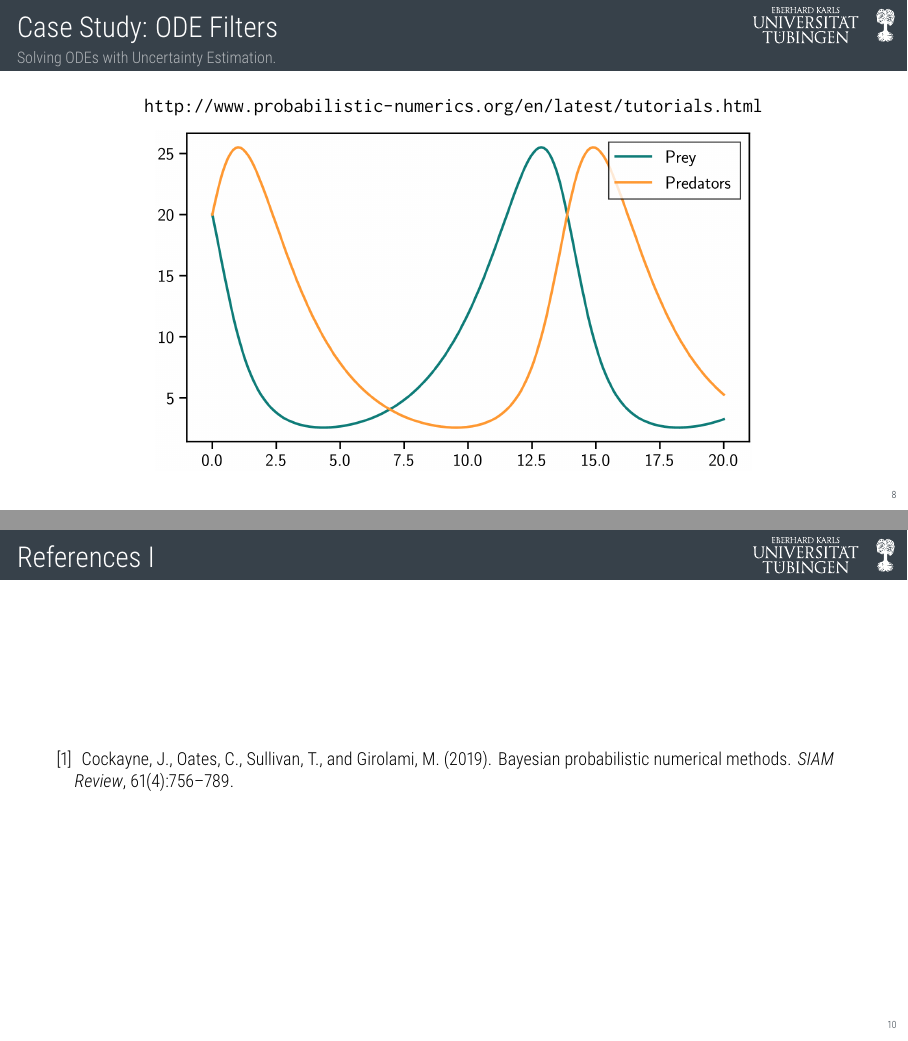
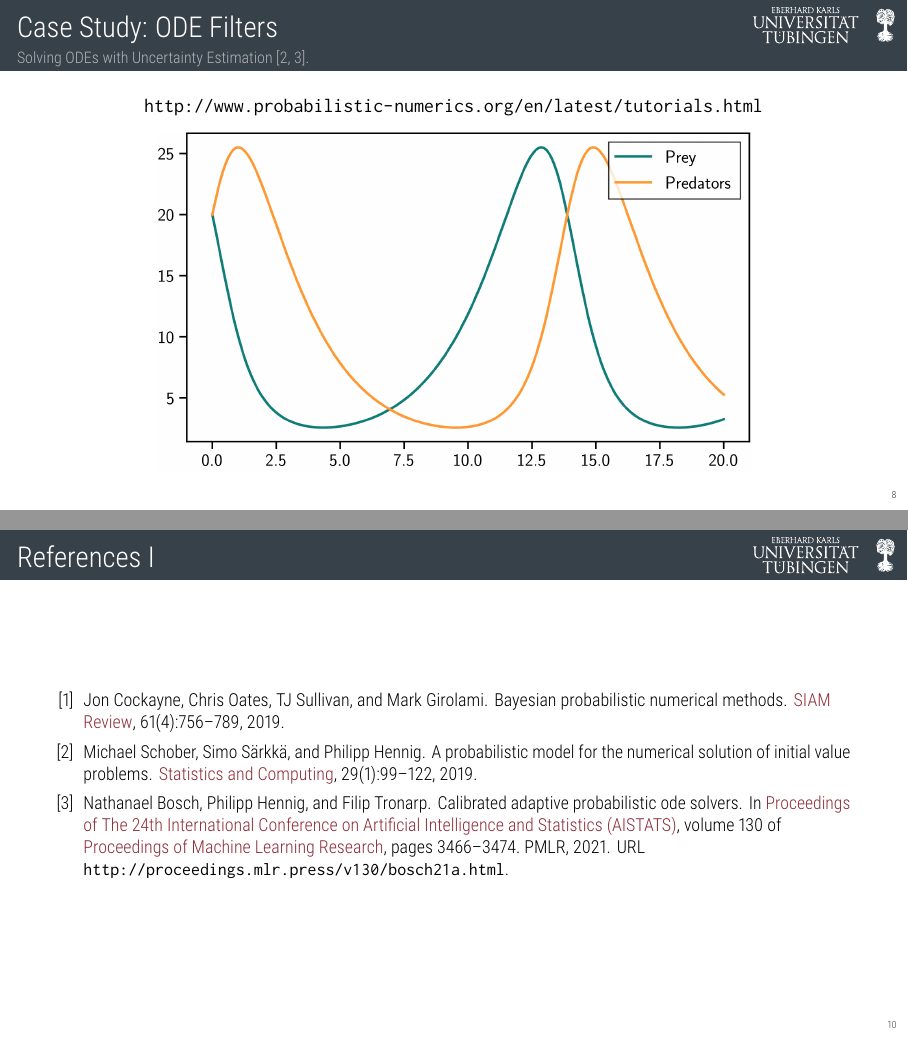
Before and after one commit to JonathanWenger/MCM2021, LaTeX slides (talk.tex): pages 9 and 11 of 11, joined at a grey line. Compiled offline with pdfLaTeX.

Commit message:
all done except for the final slide

```diff
--- a/talk.tex
+++ b/talk.tex
@@ -417,7 +417,7 @@
 \section{Case Study}
 
 \begin{frame}\frametitle{Case Study: ODE Filters}
-	\framesubtitle{Solving ODEs with Uncertainty Estimation.}
+	\framesubtitle{Solving ODEs with Uncertainty Estimation \cite{Schober2019,Bosch2021}.}
 
 	\begin{center}
 		\url{http://www.probabilistic-numerics.org/en/latest/tutorials.html}
```
Also changed, not shown: talk.tex (2 more changed lines).
